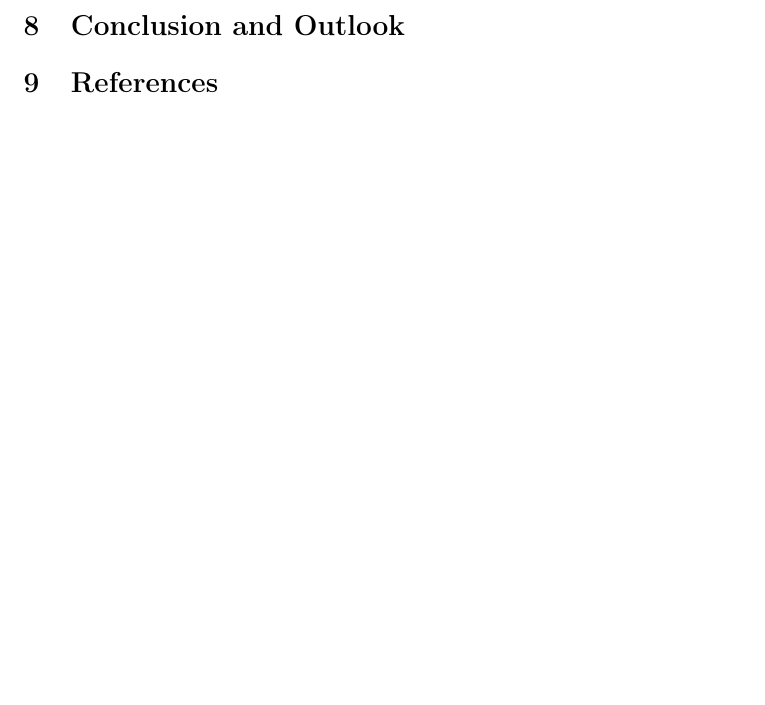
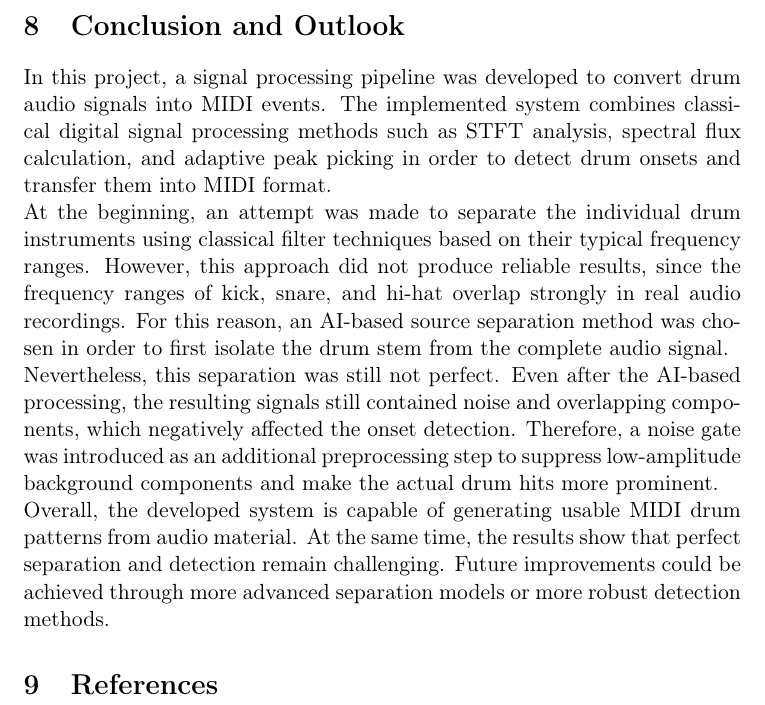
Before and after one commit to petwie/Audio-to-MIDI, a LaTeX document (Documentation/main.tex): part of page 17 of 17, cut so that both start at the same text, the shorter picture padded with empty space. Compiled offline with pdfLaTeX.

Commit message:
Conclusin

```diff
--- a/Documentation/main.tex
+++ b/Documentation/main.tex
@@ -457,6 +457,17 @@ This structured output allows the user to simply import the final \texttt{.mid}
 
 \section{Conclusion and Outlook}
 
+\noindent
+In this project, a signal processing pipeline was developed to convert drum audio signals into MIDI events. The implemented system combines classical digital signal processing methods such as STFT analysis, spectral flux calculation, and adaptive peak picking in order to detect drum onsets and transfer them into MIDI format.
+
+\noindent
+At the beginning, an attempt was made to separate the individual drum instruments using classical filter techniques based on their typical frequency ranges. However, this approach did not produce reliable results, since the frequency ranges of kick, snare, and hi-hat overlap strongly in real audio recordings. For this reason, an AI-based source separation method was chosen in order to first isolate the drum stem from the complete audio signal.
+
+\noindent
+Nevertheless, this separation was still not perfect. Even after the AI-based processing, the resulting signals still contained noise and overlapping components, which negatively affected the onset detection. Therefore, a noise gate was introduced as an additional preprocessing step to suppress low-amplitude background components and make the actual drum hits more prominent.
+
+\noindent
+Overall, the developed system is capable of generating usable MIDI drum patterns from audio material. At the same time, the results show that perfect separation and detection remain challenging. Future improvements could be achieved through more advanced separation models or more robust detection methods.
 \section{References}
 
 \end{document}
```
Also changed, not shown: Documentation/main.pdf, 1 other file.
